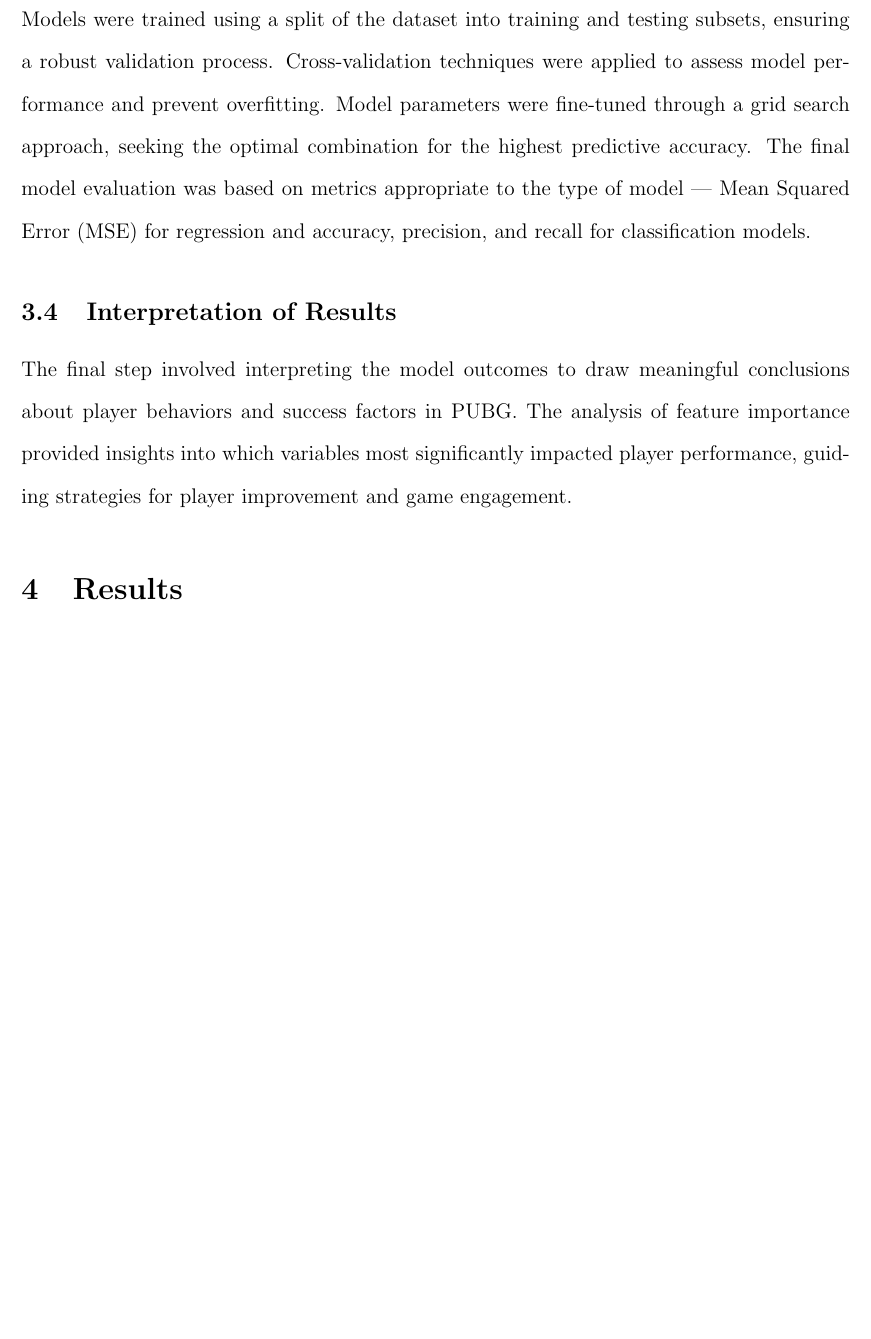
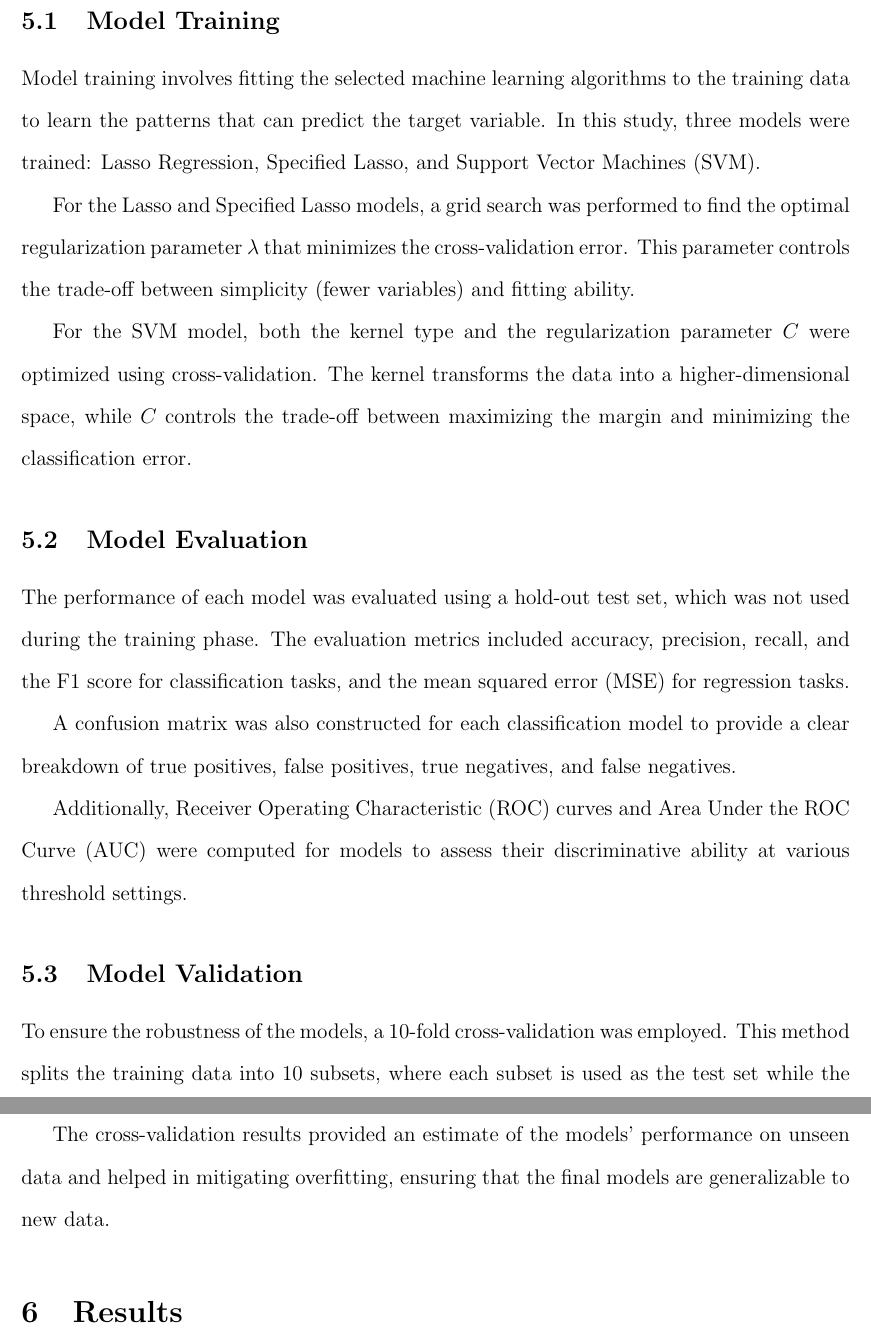
Before and after one commit to statds/course-paper-or-presentation-HaoDing33, a LaTeX paper (manuscript/statspaper.tex): part of page 9 of 10 before the commit and two parts of pages 11 and 12 of 13 after it, the two joined at a grey line, cut at the place of the change, the shorter picture padded with empty space. Compiled offline with pdfLaTeX.

Commit message:
add the Model Description part

```diff
--- a/manuscript/statspaper.tex
+++ b/manuscript/statspaper.tex
@@ -211,5 +211,3 @@ Considering the project's aim to predict player success in PUBG, both regression
 In our model training phase, we utilized a decision tree method, leveraging variables identified as significant from the correlation analysis. As illustrated in Figure \ref{fig:decision_tree}, the decision tree segregates players into groups based on `killPlace` and `walkDistance`. The tree structure indicates that `killPlace` is the most significant variable, initially splitting the players at a `killPlace` threshold of 44. Further splits are made based on additional thresholds of `killPlace` and `walkDistance`, highlighting their impact on the prediction of winning. Notably, `winPlacePerc` was not used as a predictor in this model. Instead, `win`, a binary outcome derived from `winPlacePerc`, was used to train the model, aligning with the objective to predict the likelihood of winning a match.
 
 
-\subsection{Model Training and Evaluation}
-Models were trained using a split of the dataset into training and testing subsets, ensuring a robust validation process. Cross-validation techniques were applied to assess model performance and prevent overfitting. Model parameters were fine-tuned through a grid search approach, seeking the optimal combination for the highest predictive accuracy. The final model evaluation was based on metrics appropriate to the type of model — Mean Squared Error (MSE) for regression and accuracy, precision, and recall for classification models.
@@ -216,7 +254,30 @@ Models were trained using a split of the dataset into training and testing subse
 
 
-\subsection{Interpretation of Results}
-The final step involved interpreting the model outcomes to draw meaningful conclusions about player behaviors and success factors in PUBG. The analysis of feature importance provided insights into which variables most significantly impacted player performance, guiding strategies for player improvement and game engagement.
+
+\section{Model Training and Evaluation}
+
+\subsection{Model Training}
+Model training involves fitting the selected machine learning algorithms to the training data to learn the patterns that can predict the target variable. In this study, three models were trained: Lasso Regression, Specified Lasso, and Support Vector Machines (SVM).
+
+For the Lasso and Specified Lasso models, a grid search was performed to find the optimal regularization parameter \(\lambda\) that minimizes the cross-validation error. This parameter controls the trade-off between simplicity (fewer variables) and fitting ability.
+
+For the SVM model, both the kernel type and the regularization parameter \(C\) were optimized using cross-validation. The kernel transforms the data into a higher-dimensional space, while \(C\) controls the trade-off between maximizing the margin and minimizing the classification error.
+
+\subsection{Model Evaluation}
+The performance of each model was evaluated using a hold-out test set, which was not used during the training phase. The evaluation metrics included accuracy, precision, recall, and the F1 score for classification tasks, and the mean squared error (MSE) for regression tasks.
+
+A confusion matrix was also constructed for each classification model to provide a clear breakdown of true positives, false positives, true negatives, and false negatives.
+
+Additionally, Receiver Operating Characteristic (ROC) curves and Area Under the ROC Curve (AUC) were computed for models to assess their discriminative ability at various threshold settings.
+
+\subsection{Model Validation}
+To ensure the robustness of the models, a 10-fold cross-validation was employed. This method splits the training data into 10 subsets, where each subset is used as the test set while the other 9 subsets are used for training, and the process is repeated 10 times.
+
+The cross-validation results provided an estimate of the models' performance on unseen data and helped in mitigating overfitting, ensuring that the final models are generalizable to new data.
+
+
+
+
 
 
 
```
Also changed, not shown: manuscript/statspaper.pdf, manuscript/statspaper.tex (40 more changed lines), 4 other files.
